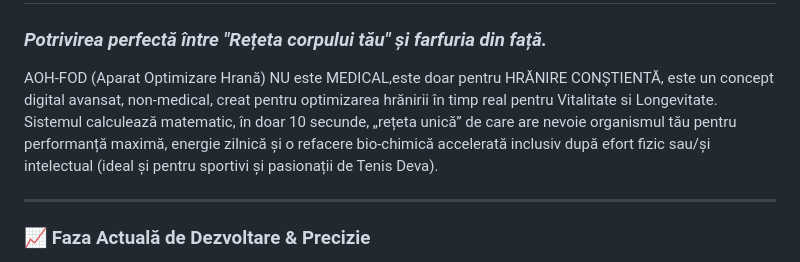
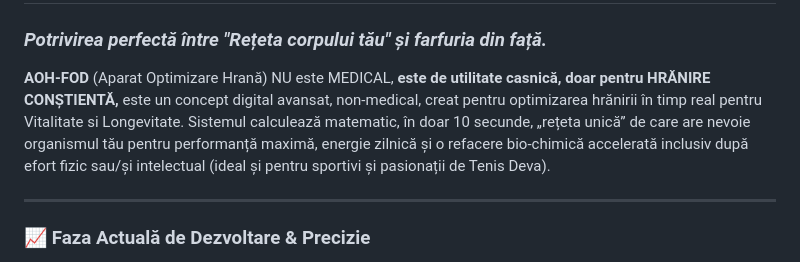
Before and after one commit to GEORGEAOH/aoh-fod-app, a Markdown page: README.md, the part around the change. GitHub-like rendering.

```diff
--- a/README.md
+++ b/README.md
@@ -3,7 +3,7 @@
 # 🧬 AOH-FOD V1100 PRO
 ### *Potrivirea perfectă între "Rețeta corpului tău" și farfuria din față.*
 
-AOH-FOD (Aparat Optimizare Hrană) NU este MEDICAL,este doar pentru HRĂNIRE CONȘTIENTĂ, este un concept digital avansat, non-medical, creat pentru optimizarea hrănirii în timp real pentru Vitalitate si Longevitate. Sistemul calculează matematic, în doar 10 secunde, „rețeta unică” de care are nevoie organismul tău pentru performanță maximă, energie zilnică și o refacere bio-chimică accelerată inclusiv după efort fizic sau/și intelectual (ideal și pentru sportivi și pasionații de Tenis Deva).
+**AOH-FOD** (Aparat Optimizare Hrană) NU este MEDICAL, **este de utilitate casnică, doar pentru HRĂNIRE CONȘTIENTĂ,** este un concept digital avansat, non-medical, creat pentru optimizarea hrănirii în timp real pentru Vitalitate si Longevitate. Sistemul calculează matematic, în doar 10 secunde, „rețeta unică” de care are nevoie organismul tău pentru performanță maximă, energie zilnică și o refacere bio-chimică accelerată inclusiv după efort fizic sau/și intelectual (ideal și pentru sportivi și pasionații de Tenis Deva).
 
 ---
 
```
